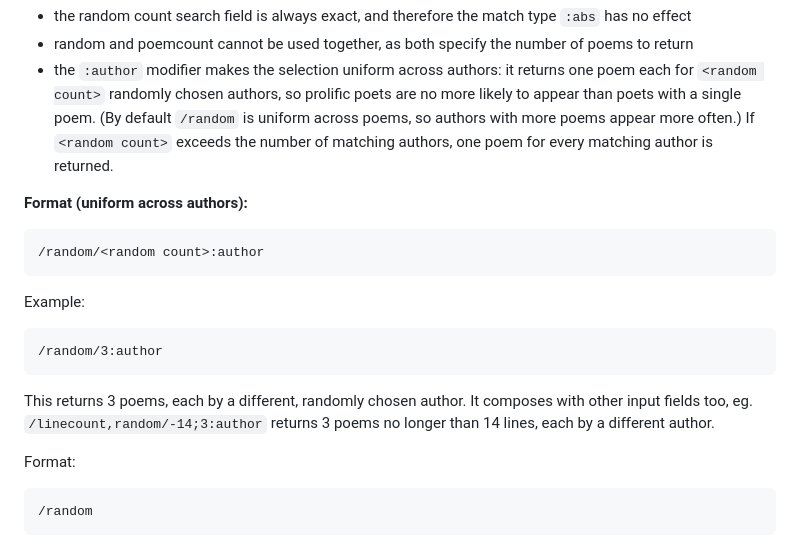
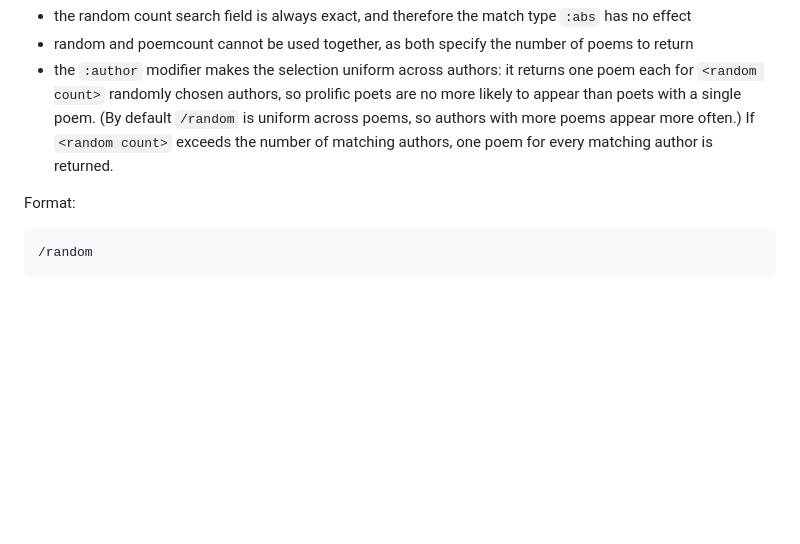
Before and after one commit to thundercomb/poetrydb, a Markdown page: README.md, the part around one of its changes. Drawn GitHub-style; blank space fills up the shorter version.

````diff
--- a/README.md
+++ b/README.md
@@ -810,16 +810,6 @@ Note:
 - random and poemcount cannot be used together, as both specify the number of poems to return
 - the ```:author``` modifier makes the selection uniform across authors: it returns one poem each for ```<random count>``` randomly chosen authors, so prolific poets are no more likely to appear than poets with a single poem. (By default ```/random``` is uniform across poems, so authors with more poems appear more often.) If ```<random count>``` exceeds the number of matching authors, one poem for every matching author is returned.
 
-<b>Format (uniform across authors):</b>
-```
-/random/<random count>:author
-```
-Example:
-```
-/random/3:author
-```
-This returns 3 poems, each by a different, randomly chosen author. It composes with other input fields too, eg. ```/linecount,random/-14;3:author``` returns 3 poems no longer than 14 lines, each by a different author.
-
 Format:
 ```
 /random
````
Also changed, not shown: other parts of README.md (+99 -2 lines).
